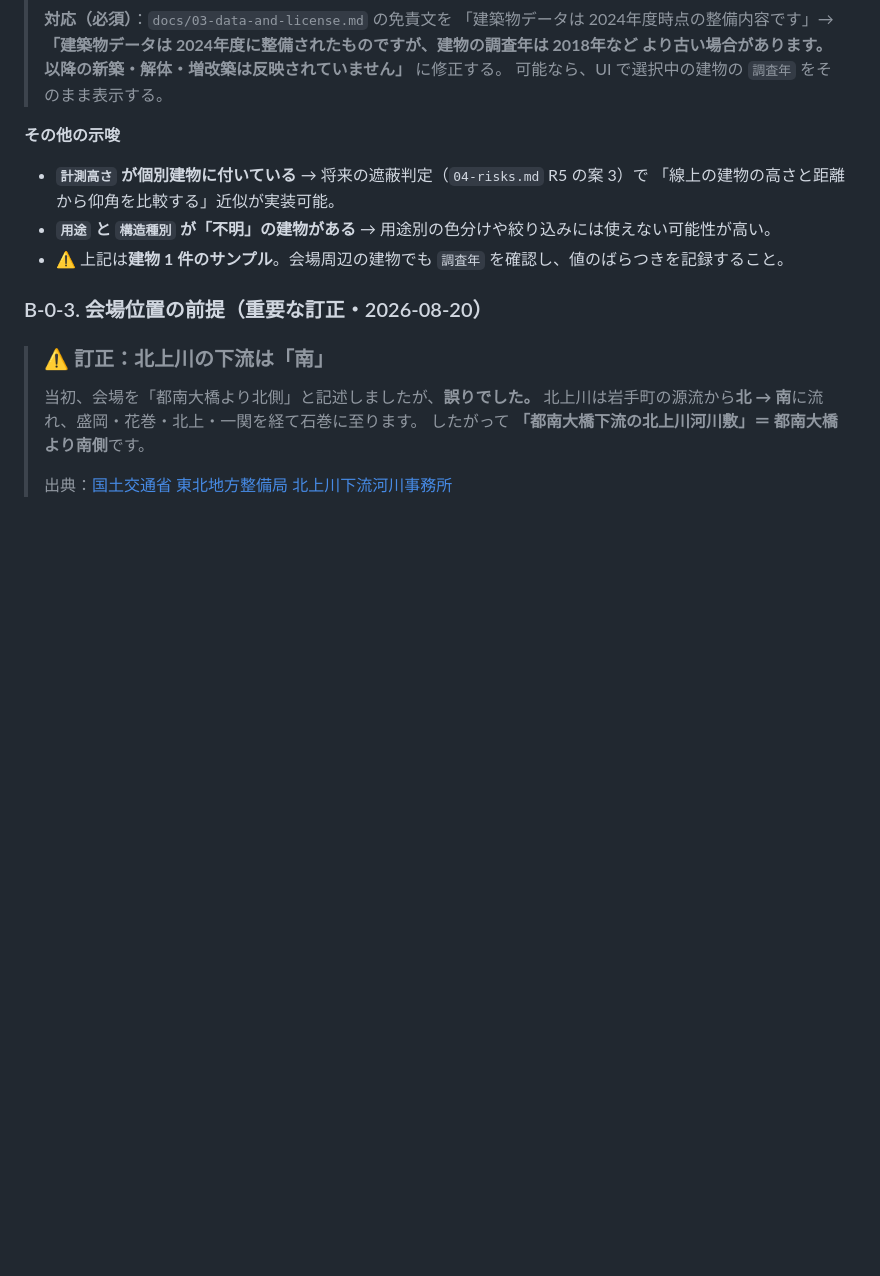
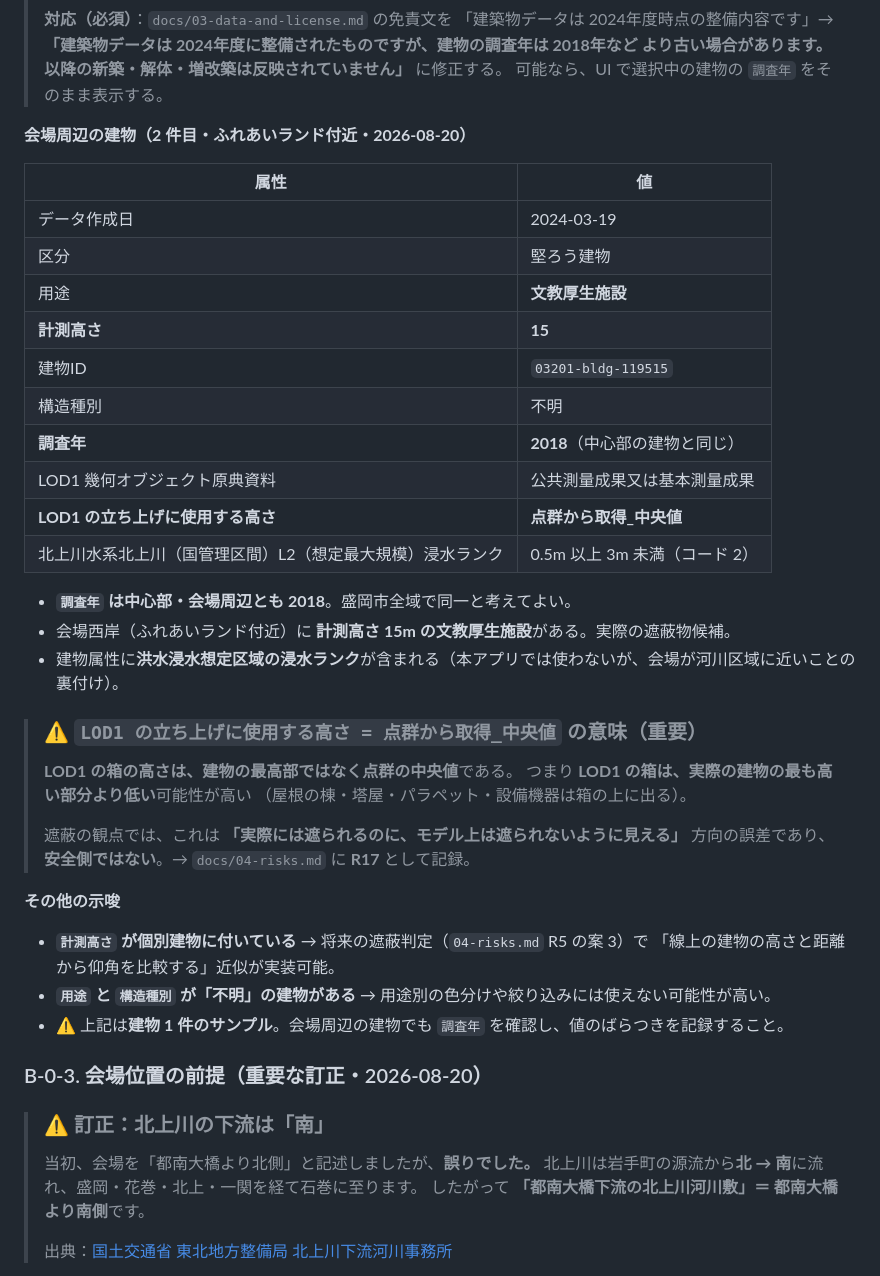
Before and after one commit to teruemon325/claude-firework, a Markdown page: docs/05-verification-checklist.md, the part around the change. Rendered like a GitHub page; blank space fills up the shorter version.

```diff
--- a/docs/05-verification-checklist.md
+++ b/docs/05-verification-checklist.md
@@ -251,6 +251,34 @@ curl -s --compressed https://api.plateauview.mlit.go.jp/datacatalog/plateau-data
 > **「建築物データは 2024年度に整備されたものですが、建物の調査年は 2018年など
 > より古い場合があります。以降の新築・解体・増改築は反映されていません」** に修正する。
 > 可能なら、UI で選択中の建物の `調査年` をそのまま表示する。
+
+**会場周辺の建物（2 件目・ふれあいランド付近・2026-08-20）**
+
+| 属性 | 値 |
+|---|---|
+| データ作成日 | 2024-03-19 |
+| 区分 | 堅ろう建物 |
+| 用途 | **文教厚生施設** |
+| **計測高さ** | **15** |
+| 建物ID | `03201-bldg-119515` |
+| 構造種別 | 不明 |
+| **調査年** | **2018**（中心部の建物と同じ） |
+| LOD1 幾何オブジェクト原典資料 | 公共測量成果又は基本測量成果 |
+| **LOD1 の立ち上げに使用する高さ** | **点群から取得_中央値** |
+| 北上川水系北上川（国管理区間）L2（想定最大規模）浸水ランク | 0.5m 以上 3m 未満（コード 2） |
+
+- **`調査年` は中心部・会場周辺とも 2018**。盛岡市全域で同一と考えてよい。
+- 会場西岸（ふれあいランド付近）に **計測高さ 15m の文教厚生施設**がある。実際の遮蔽物候補。
+- 建物属性に**洪水浸水想定区域の浸水ランク**が含まれる（本アプリでは使わないが、会場が河川区域に近いことの裏付け）。
+
+> ### ⚠️ `LOD1 の立ち上げに使用する高さ = 点群から取得_中央値` の意味（重要）
+>
+> **LOD1 の箱の高さは、建物の最高部ではなく点群の中央値**である。
+> つまり **LOD1 の箱は、実際の建物の最も高い部分より低い**可能性が高い
+> （屋根の棟・塔屋・パラペット・設備機器は箱の上に出る）。
+>
+> 遮蔽の観点では、これは **「実際には遮られるのに、モデル上は遮られないように見える」** 方向の誤差であり、
+> **安全側ではない**。→ `docs/04-risks.md` に **R17** として記録。
 
 **その他の示唆**
 
```
Also changed, not shown: docs/03-data-and-license.md (+2 -0 lines), docs/04-risks.md (+26 -0 lines).
